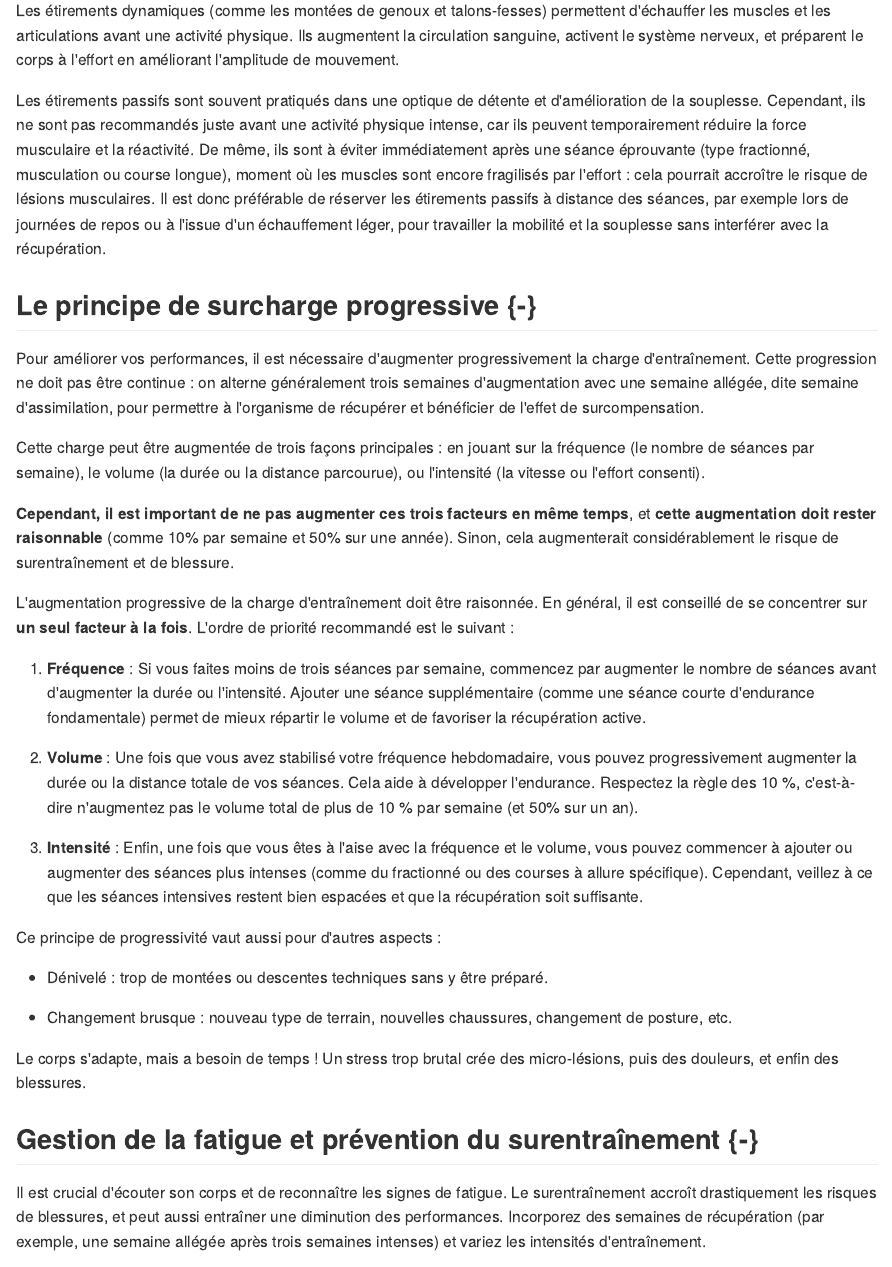
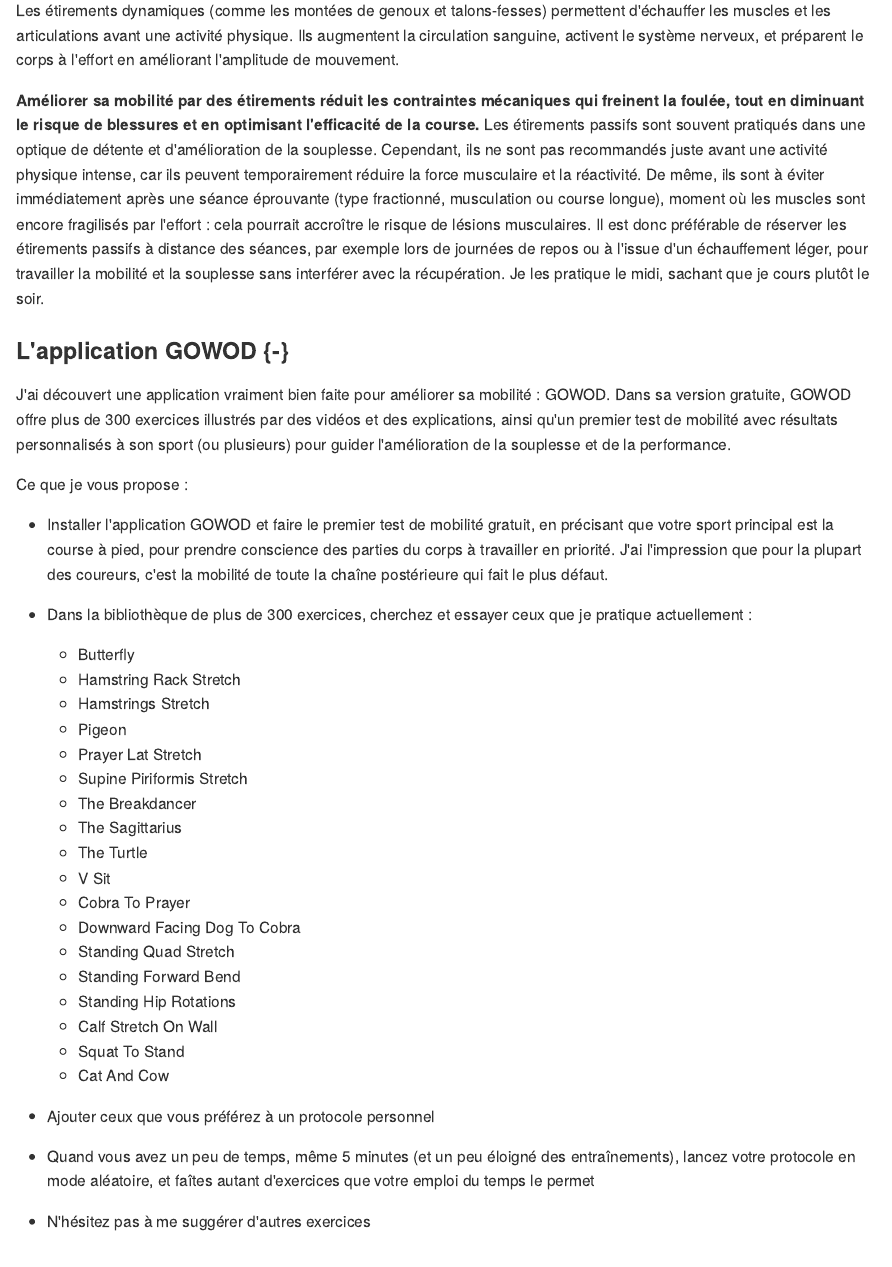
Before and after one commit to privefl/guideascbalan, an R Markdown document (gestion.Rmd): the page in a window 1100 px wide, from 320 px down. The pictures show the output file docs/gestion.md that the author committed with the source, drawn offline in the style of GitHub.

Commit message:
ajout GOWOD

```diff
--- a/gestion.Rmd
+++ b/gestion.Rmd
@@ -14,9 +18,46 @@
 
 Les étirements dynamiques (comme les montées de genoux et talons-fesses) permettent d'échauffer les muscles et les articulations avant une activité physique. Ils augmentent la circulation sanguine, activent le système nerveux, et préparent le corps à l'effort en améliorant l'amplitude de mouvement.
 
+**Améliorer sa mobilité par des étirements réduit les contraintes mécaniques qui freinent la foulée, tout en diminuant le risque de blessures et en optimisant l'efficacité de la course.**
 Les étirements passifs sont souvent pratiqués dans une optique de détente et d'amélioration de la souplesse. Cependant, ils ne sont pas recommandés juste avant une activité physique intense, car ils peuvent temporairement réduire la force musculaire et la réactivité.
 De même, ils sont à éviter immédiatement après une séance éprouvante (type fractionné, musculation ou course longue), moment où les muscles sont encore fragilisés par l'effort : cela pourrait accroître le risque de lésions musculaires.
 Il est donc préférable de réserver les étirements passifs à distance des séances, par exemple lors de journées de repos ou à l'issue d'un échauffement léger, pour travailler la mobilité et la souplesse sans interférer avec la récupération.
+Je les pratique le midi, sachant que je cours plutôt le soir.
+
+### L'application GOWOD {-}
+
+J'ai découvert une application vraiment bien faite pour améliorer sa mobilité : GOWOD. Dans sa version gratuite, GOWOD offre plus de 300 exercices illustrés par des vidéos et des explications, ainsi qu'un premier test de mobilité avec résultats personnalisés à son sport (ou plusieurs) pour guider l'amélioration de la souplesse et de la performance.
+
+Ce que je vous propose :
+
+- Installer l'application GOWOD et faire le premier test de mobilité gratuit, en précisant que votre sport principal est la course à pied, pour prendre conscience des parties du corps à travailler en priorité. J'ai l'impression que pour la plupart des coureurs, c'est la mobilité de toute la chaîne postérieure qui fait le plus défaut.
+
+- Dans la bibliothèque de plus de 300 exercices, cherchez et essayer ceux que je pratique actuellement :
+
+    - Butterfly
+    - Hamstring Rack Stretch
+    - Hamstrings Stretch
+    - Pigeon
+    - Prayer Lat Stretch
+    - Supine Piriformis Stretch
+    - The Breakdancer
+    - The Sagittarius
+    - The Turtle
+    - V Sit
+    - Cobra To Prayer
+    - Downward Facing Dog To Cobra
+    - Standing Quad Stretch
+    - Standing Forward Bend
+    - Standing Hip Rotations
+    - Calf Stretch On Wall
+    - Squat To Stand
+    - Cat And Cow
+
+- Ajouter ceux que vous préférez à un protocole personnel
+
+- Quand vous avez un peu de temps, même 5 minutes (et un peu éloigné des entraînements), lancez votre protocole en mode aléatoire, et faîtes autant d'exercices que votre emploi du temps le permet
+
+- N'hésitez pas à me suggérer d'autres exercices
 
 
 ## Le principe de surcharge progressive {-}
```
Also changed, not shown: docs/gestion.md, docs/search.json, gestion.Rmd (4 more changed lines), 1 other file.
